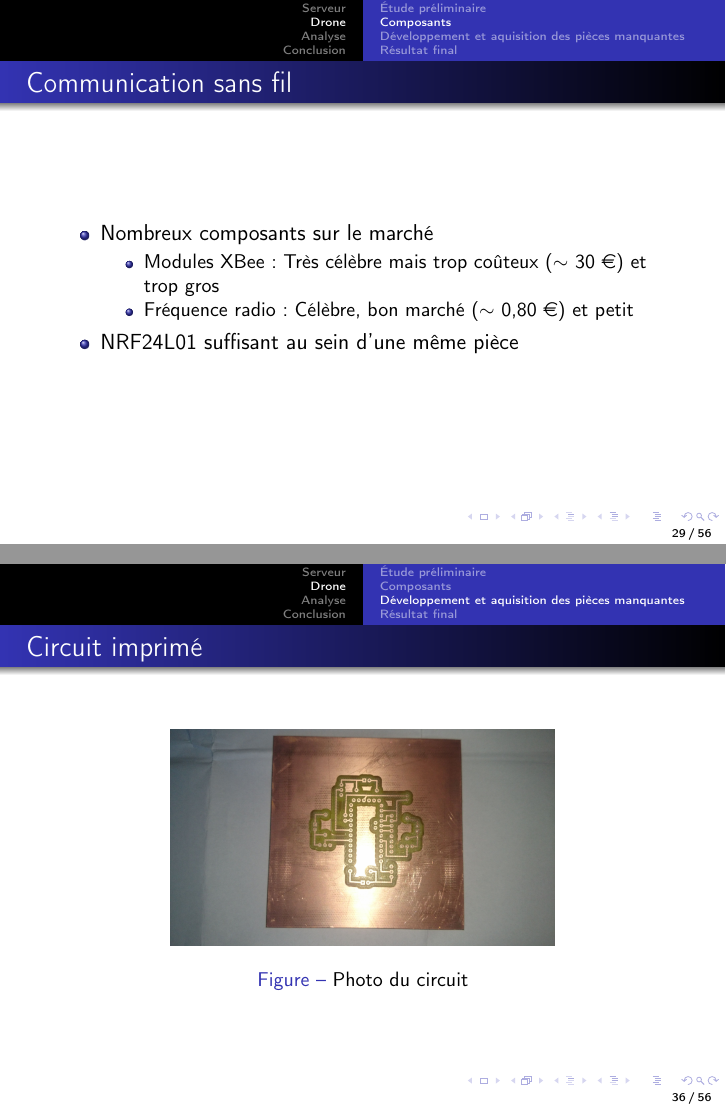
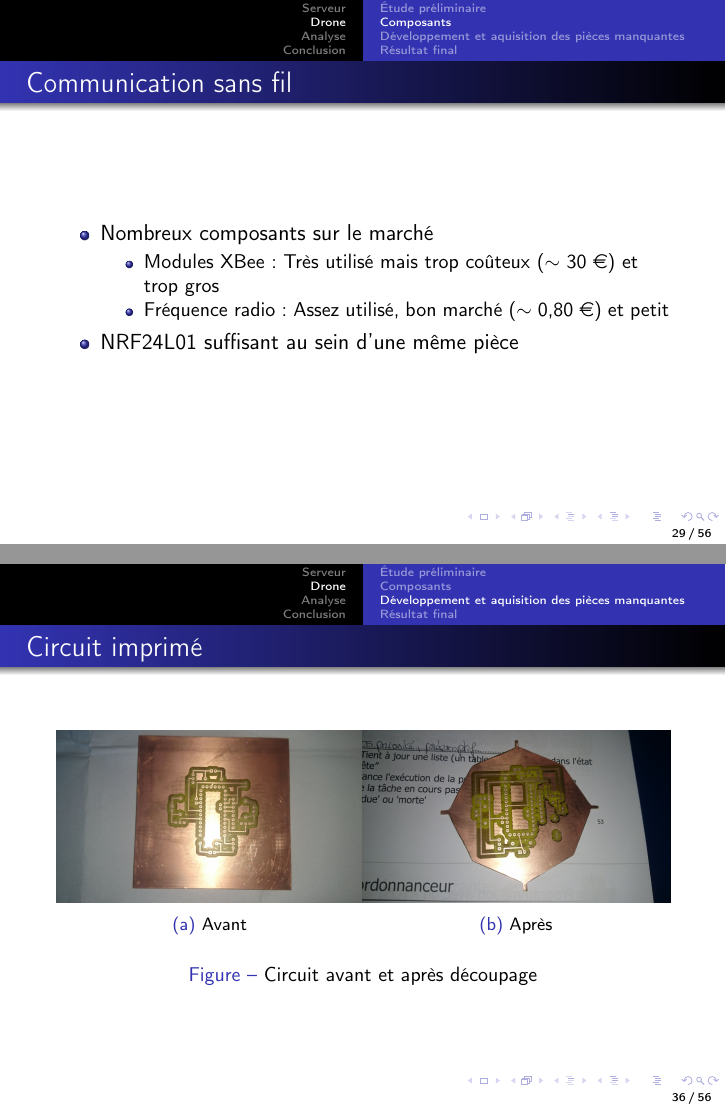
Before and after one commit to NjordProject/Presentation, LaTeX slides (sources_latex/presentation.tex): pages 29 and 36 of 56, joined at a grey line. Compiled offline with pdfLaTeX.

Commit message:
Correction, Double image

```diff
--- a/sources_latex/presentation.tex
+++ b/sources_latex/presentation.tex
@@ -4,6 +4,8 @@
 \usepackage[utf8]{inputenc}
 \usepackage[T1]{fontenc}
 \usepackage{graphics}
+\usepackage{graphicx}
+\usepackage{subcaption}
 \usepackage{eurosym}
 \usepackage[francais]{babel}
 
@@ -369,8 +377,10 @@
 	  \begin{itemize}
 	    \item Nombreux composants sur le marché
 	    \begin{itemize}
-	      \item Modules XBee : Très célèbre mais trop coûteux ($\sim$ 30 \euro) et trop gros
-	      \item Fréquence radio : Célèbre, bon marché ($\sim$ 0,80 \euro) et petit
+	      \item Modules XBee : Très utilisé mais trop coûteux ($\sim$ 30
+\euro) et trop gros
+	      \item Fréquence radio : Assez utilisé, bon marché ($\sim$ 0,80
+\euro) et petit
 	    \end{itemize}
 	    \item NRF24L01 suffisant au sein d'une même pièce
 	  \end{itemize}
@@ -445,12 +455,28 @@
 	\begin{frame}
 	  \frametitle{Circuit imprimé}
 
-	  \begin{figure}[htbp]
-	    \centering
-	    \includegraphics[scale=0.05]{img/carte_avant.jpg}
-	    \caption{Photo du circuit}
-	  \end{figure}
-	\end{frame}
+% 	  \begin{figure}[htbp]
+% 	    \centering
+% 	    \includegraphics[scale=0.05]{img/carte_avant.jpg}
+% 	    \caption{Photo du circuit}
+% 	  \end{figure}
+	    \begin{figure}
+	      \begin{subfigure}{.5\textwidth}
+		\centering
+		\includegraphics[scale=0.04]{img/carte_avant.jpg}
+		\caption{Avant}
+		\label{fig:sfig1}
+	      \end{subfigure}%
+	      \begin{subfigure}{.5\textwidth}
+		\centering
+		\includegraphics[scale=0.04]{img/carte_apres.jpg}
+		\caption{Après}
+		\label{fig:sfig2}
+	      \end{subfigure}
+	      \caption{Circuit avant et après découpage}
+	      \label{fig:fig}
+	    \end{figure}
+	  \end{frame}
 
 	\begin{frame}
 	  \frametitle{Fixations moteur}
```
Also changed, not shown: sources_latex/img/carte_apres.jpg (added), sources_latex/presentation.tex (10 more changed lines), 3 other files.
